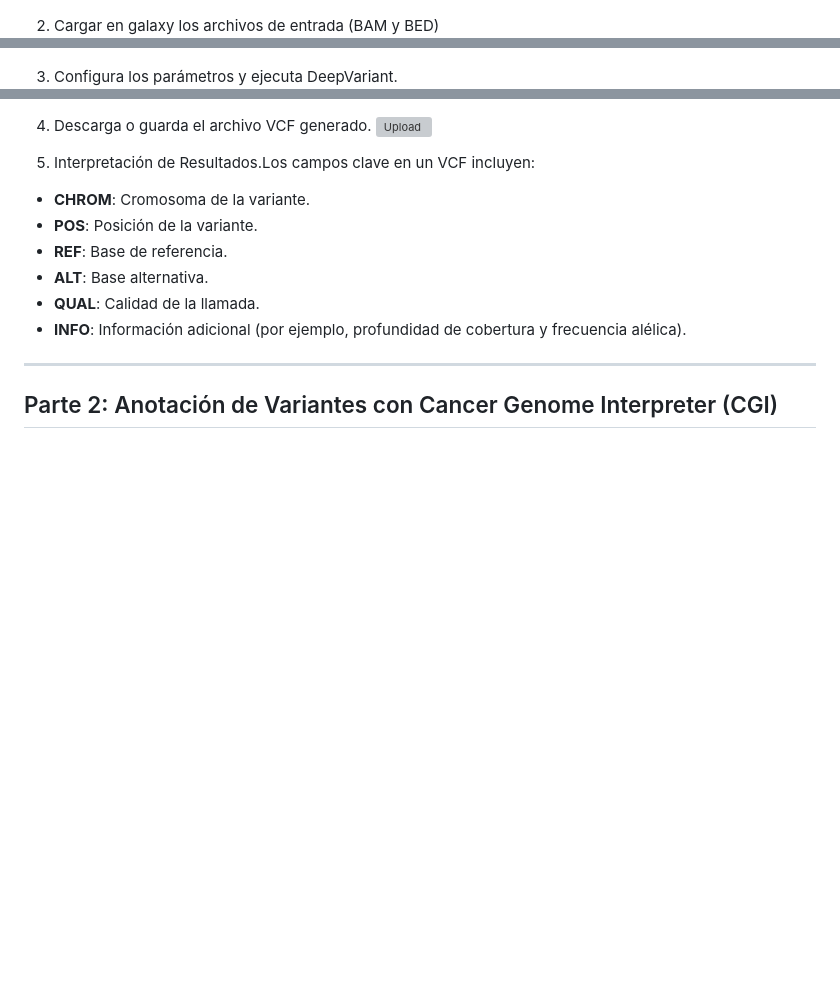
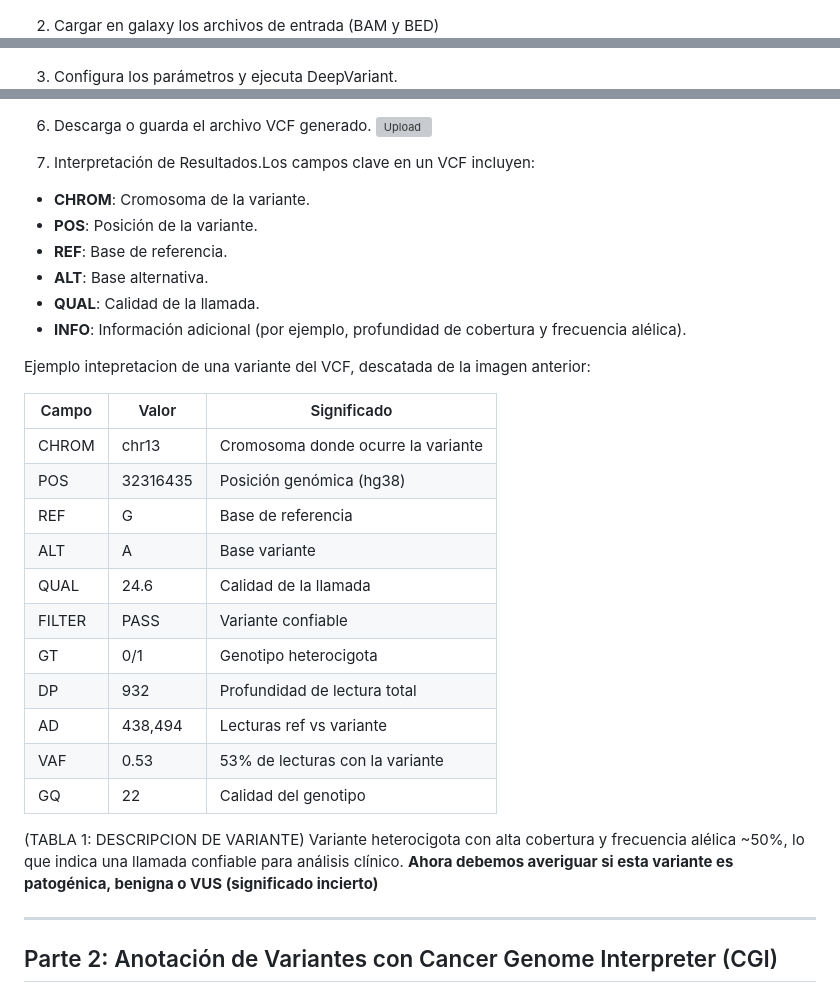
Before and after one commit to evelingonzalezfeliu/UGalileo_Bioinformatica2026, a Markdown page: CLASE4/TallerN2.md, 3 parts joined by grey strips. GitHub-like rendering; blank space fills up the shorter version; grey boxes are pictures that could not be loaded.

Commit message:
Revise steps and interpretation for DeepVariant process
Updated steps and added interpretation details for VCF variants.

```diff
--- a/CLASE4/TallerN2.md
+++ b/CLASE4/TallerN2.md
@@ -41,9 +41,9 @@ El archivo generado es un VCF que posteriormente puede ser anotado e interpretad
 
 1. Busca **DeepVariant** en Galaxy.
    ![Upload](../CLASE1/images/deepvariant.png)
-3. Cargar en galaxy los archivos de entrada (BAM y BED)
+2. Cargar en galaxy los archivos de entrada (BAM y BED)
    ![Upload](../CLASE1/images/deepvariant1.png)
    ![Upload](../CLASE1/images/deepvariant2.png)
-5. Configura los parámetros y ejecuta DeepVariant.
+3. Configura los parámetros y ejecuta DeepVariant.
    ![Upload](../CLASE1/images/deepvariant3.png)
    ![Upload](../CLASE1/images/deepvariant4.png)
@@ -52,11 +57,31 @@ El archivo generado es un VCF que posteriormente puede ser anotado e interpretad
 
-8. Interpretación de Resultados.Los campos clave en un VCF incluyen:
+9. Interpretación de Resultados.Los campos clave en un VCF incluyen:
 - **CHROM**: Cromosoma de la variante.
 - **POS**: Posición de la variante.
 - **REF**: Base de referencia.
 - **ALT**: Base alternativa.
 - **QUAL**: Calidad de la llamada.
 - **INFO**: Información adicional (por ejemplo, profundidad de cobertura y frecuencia alélica).
+
+Ejemplo intepretacion de una variante del VCF, descatada de la imagen anterior:
+
+| Campo | Valor | Significado |
+|------|------|-------------|
+CHROM | chr13 | Cromosoma donde ocurre la variante |
+POS | 32316435 | Posición genómica (hg38) |
+REF | G | Base de referencia |
+ALT | A | Base variante |
+QUAL | 24.6 | Calidad de la llamada |
+FILTER | PASS | Variante confiable |
+GT | 0/1 | Genotipo heterocigota |
+DP | 932 | Profundidad de lectura total |
+AD | 438,494 | Lecturas ref vs variante |
+VAF | 0.53 | 53% de lecturas con la variante |
+GQ | 22 | Calidad del genotipo |
+
+(TABLA 1: DESCRIPCION DE VARIANTE)
+Variante heterocigota con alta cobertura y frecuencia alélica ~50%, lo que indica una llamada confiable para análisis clínico.
+**Ahora debemos averiguar si esta variante es patogénica, benigna o VUS (significado incierto)**
 
 ---
 ## Parte 2: Anotación de Variantes con Cancer Genome Interpreter (CGI)
```
Also changed, not shown: other parts of CLASE4/TallerN2.md (+6 -1 lines).
